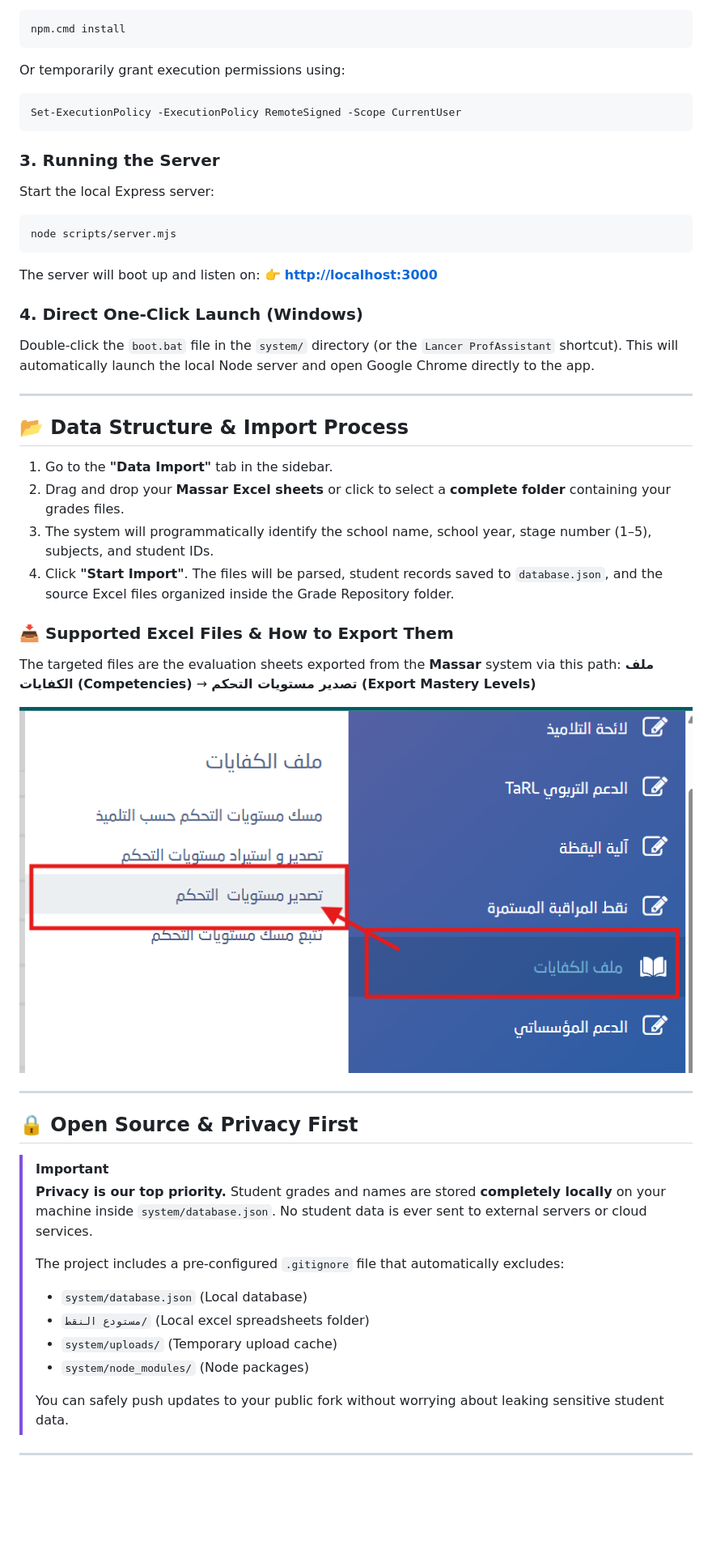
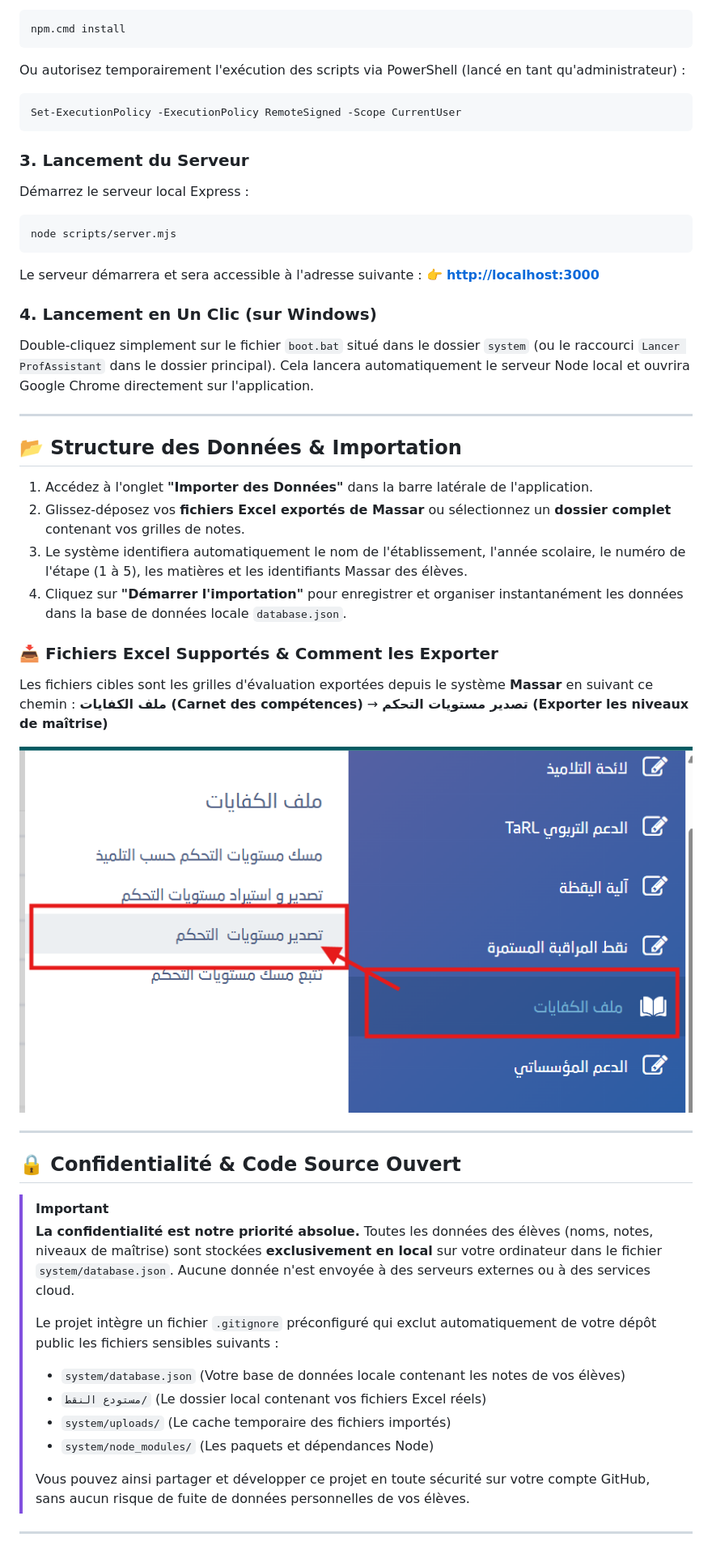
Before and after one commit to youssef1817/ProfAssistant, a Markdown page: README.md, the part around one of its changes. Shown at 81% size. Drawn GitHub-style; blank space fills up the shorter version.

Commit message:
docs: translate main README to French for Moroccan Pioneer Schools

````diff
--- a/README.md
+++ b/README.md
@@ -51,32 +50,32 @@ npm install
 ```bash
 npm.cmd install
 ```
-Or temporarily grant execution permissions using:
+Ou autorisez temporairement l'exécution des scripts via PowerShell (lancé en tant qu'administrateur) :
 ```powershell
 Set-ExecutionPolicy -ExecutionPolicy RemoteSigned -Scope CurrentUser
 ```
 
-### 3. Running the Server
-Start the local Express server:
+### 3. Lancement du Serveur
+Démarrez le serveur local Express :
 ```bash
 node scripts/server.mjs
 ```
-The server will boot up and listen on:
+Le serveur démarrera et sera accessible à l'adresse suivante :
 👉 **[http://localhost:3000](http://localhost:3000)**
 
-### 4. Direct One-Click Launch (Windows)
-Double-click the `boot.bat` file in the `system/` directory (or the `Lancer ProfAssistant` shortcut). This will automatically launch the local Node server and open Google Chrome directly to the app.
+### 4. Lancement en Un Clic (sur Windows)
+Double-cliquez simplement sur le fichier `boot.bat` situé dans le dossier `system` (ou le raccourci `Lancer ProfAssistant` dans le dossier principal). Cela lancera automatiquement le serveur Node local et ouvrira Google Chrome directement sur l'application.
 
 ---
 
-## 📂 Data Structure & Import Process
+## 📂 Structure des Données & Importation
 
-1. Go to the **"Data Import"** tab in the sidebar.
-2. Drag and drop your **Massar Excel sheets** or click to select a **complete folder** containing your grades files.
-3. The system will programmatically identify the school name, school year, stage number (1–5), subjects, and student IDs.
-4. Click **"Start Import"**. The files will be parsed, student records saved to `database.json`, and the source Excel files organized inside the Grade Repository folder.
+1. Accédez à l'onglet **"Importer des Données"** dans la barre latérale de l'application.
+2. Glissez-déposez vos **fichiers Excel exportés de Massar** ou sélectionnez un **dossier complet** contenant vos grilles de notes.
+3. Le système identifiera automatiquement le nom de l'établissement, l'année scolaire, le numéro de l'étape (1 à 5), les matières et les identifiants Massar des élèves.
+4. Cliquez sur **"Démarrer l'importation"** pour enregistrer et organiser instantanément les données dans la base de données locale `database.json`.
 
-### 📥 Supported Excel Files & How to Export Them
-The targeted files are the evaluation sheets exported from the **Massar** system via this path:
-**ملف الكفايات (Competencies)** → **تصدير مستويات التحكم (Export Mastery Levels)**
+### 📥 Fichiers Excel Supportés & Comment les Exporter
+Les fichiers cibles sont les grilles d'évaluation exportées depuis le système **Massar** en suivant ce chemin :
+**ملف الكفايات (Carnet des compétences)** → **تصدير مستويات التحكم (Exporter les niveaux de maîtrise)**
 
@@ -85,18 +83,18 @@ The targeted files are the evaluation sheets exported from the **Massar** system
 
 ---
 
-## 🔒 Open Source & Privacy First
+## 🔒 Confidentialité & Code Source Ouvert
 
 > [!IMPORTANT]
-> **Privacy is our top priority.** Student grades and names are stored **completely locally** on your machine inside `system/database.json`. No student data is ever sent to external servers or cloud services.
+> **La confidentialité est notre priorité absolue.** Toutes les données des élèves (noms, notes, niveaux de maîtrise) sont stockées **exclusivement en local** sur votre ordinateur dans le fichier `system/database.json`. Aucune donnée n'est envoyée à des serveurs externes ou à des services cloud.
 >
-> The project includes a pre-configured `.gitignore` file that automatically excludes:
-> - `system/database.json` (Local database)
-> - `مستودع النقط/` (Local excel spreadsheets folder)
-> - `system/uploads/` (Temporary upload cache)
-> - `system/node_modules/` (Node packages)
+> Le projet intègre un fichier `.gitignore` préconfiguré qui exclut automatiquement de votre dépôt public les fichiers sensibles suivants :
+> - `system/database.json` (Votre base de données locale contenant les notes de vos élèves)
+> - `مستودع النقط/` (Le dossier local contenant vos fichiers Excel réels)
+> - `system/uploads/` (Le cache temporaire des fichiers importés)
+> - `system/node_modules/` (Les paquets et dépendances Node)
 >
-> You can safely push updates to your public fork without worrying about leaking sensitive student data.
+> Vous pouvez ainsi partager et développer ce projet en toute sécurité sur votre compte GitHub, sans aucun risque de fuite de données personnelles de vos élèves.
 
 ---
 
````
Also changed, not shown: other parts of README.md (+38 -40 lines).
